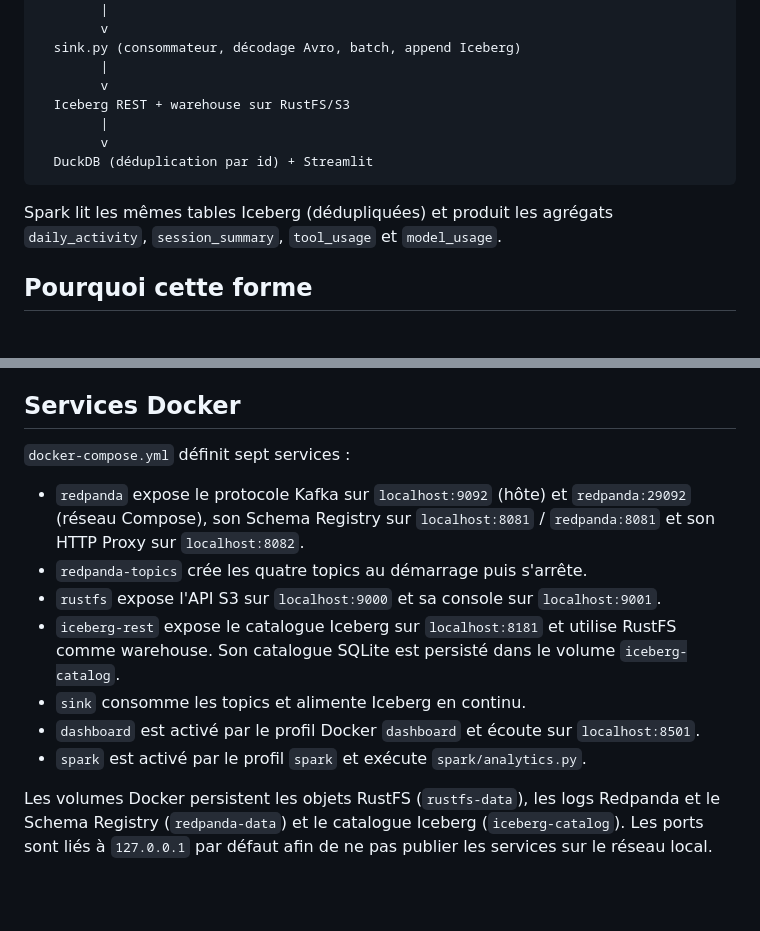
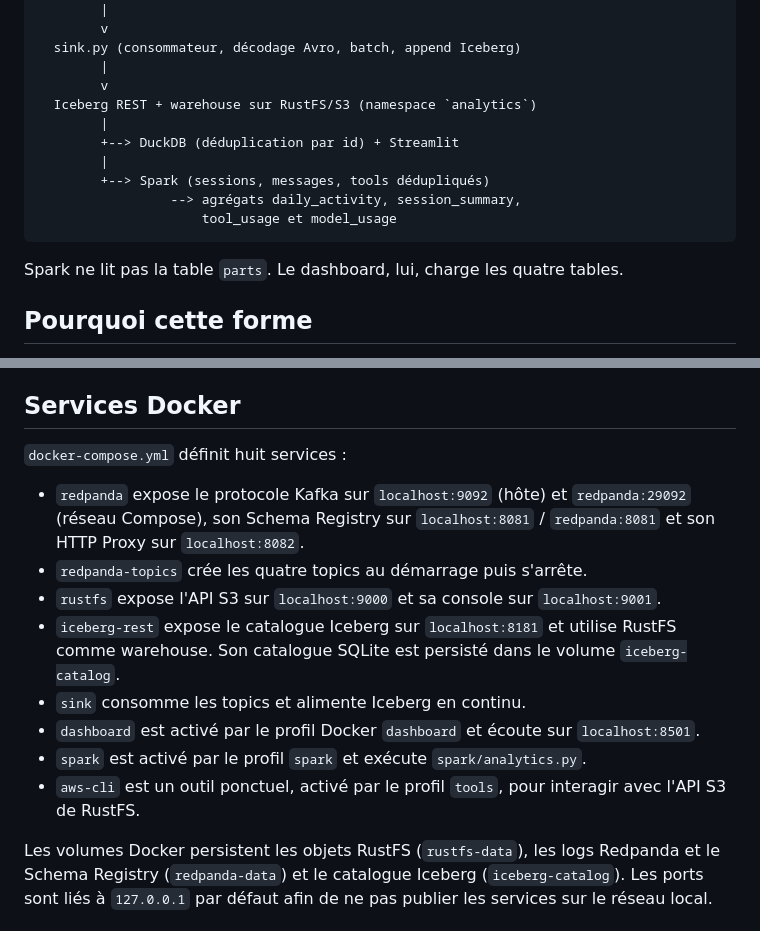
Before and after one commit to mrsxnshxne/big-data-s3, a Markdown page: docs/architecture.md, 2 parts joined by grey strips. Rendered like a GitHub page; blank space fills up the shorter version.

Commit message:
docs: detail the Spark branch and list the aws-cli tool service
Show that the dashboard and Spark both read the Iceberg tables, note that
Spark skips the parts table, and count the eight Compose services.

````diff
--- a/docs/architecture.md
+++ b/docs/architecture.md
@@ -17,14 +17,16 @@
   sink.py (consommateur, décodage Avro, batch, append Iceberg)
         |
         v
-  Iceberg REST + warehouse sur RustFS/S3
+  Iceberg REST + warehouse sur RustFS/S3 (namespace `analytics`)
         |
-        v
-  DuckDB (déduplication par id) + Streamlit
+        +--> DuckDB (déduplication par id) + Streamlit
+        |
+        +--> Spark (sessions, messages, tools dédupliqués)
+                 --> agrégats daily_activity, session_summary,
+                     tool_usage et model_usage
 ```
 
-Spark lit les mêmes tables Iceberg (dédupliquées) et produit les agrégats
-`daily_activity`, `session_summary`, `tool_usage` et `model_usage`.
+Spark ne lit pas la table `parts`. Le dashboard, lui, charge les quatre tables.
 
 ## Pourquoi cette forme
 
@@ -42,7 +44,7 @@ Spark lit les mêmes tables Iceberg (dédupliquées) et produit les agrégats
 
 ## Services Docker
 
-`docker-compose.yml` définit sept services :
+`docker-compose.yml` définit huit services :
 
 - `redpanda` expose le protocole Kafka sur `localhost:9092` (hôte) et
   `redpanda:29092` (réseau Compose), son Schema Registry sur
@@ -57,6 +59,8 @@ Spark lit les mêmes tables Iceberg (dédupliquées) et produit les agrégats
 - `dashboard` est activé par le profil Docker `dashboard` et écoute sur
   `localhost:8501`.
 - `spark` est activé par le profil `spark` et exécute `spark/analytics.py`.
+- `aws-cli` est un outil ponctuel, activé par le profil `tools`, pour interagir
+  avec l'API S3 de RustFS.
 
 Les volumes Docker persistent les objets RustFS (`rustfs-data`), les logs
 Redpanda et le Schema Registry (`redpanda-data`) et le catalogue Iceberg
````
